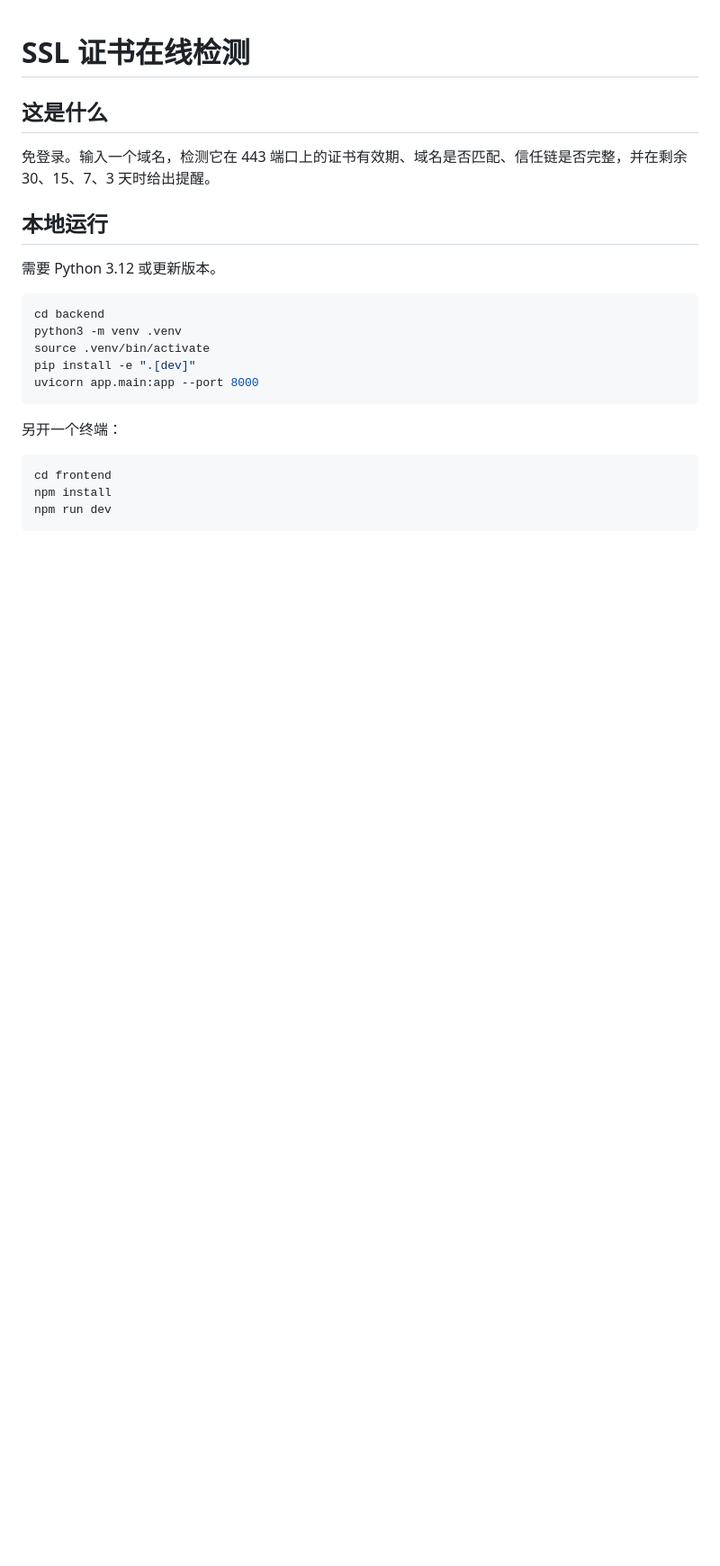
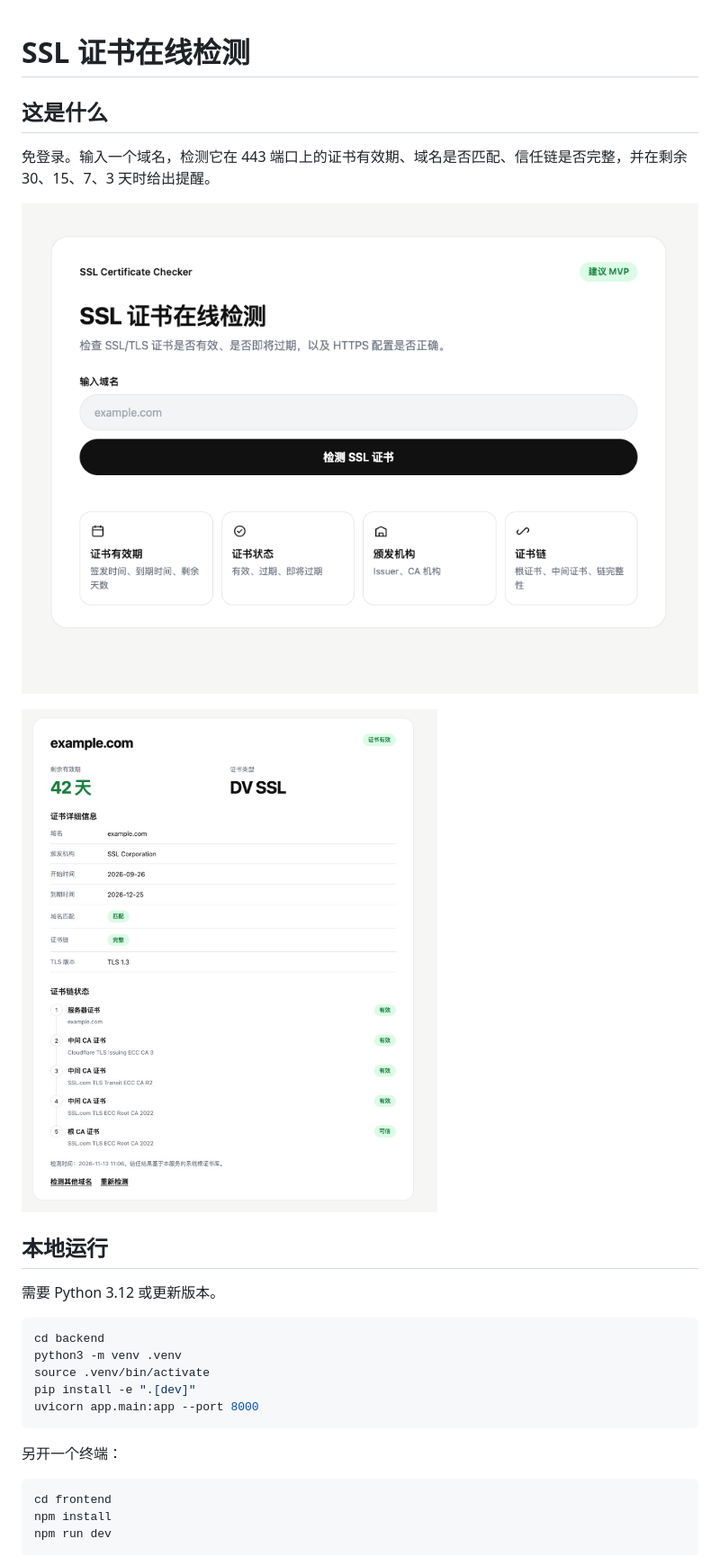
Before and after one commit to Sevyn-Star/ssl-checker, a Markdown page: README.md, the part around the change. Shown at 90% size. GitHub-like rendering; pictures changed too: docs/input.png (added), docs/result.jpg (added); blank space fills up the shorter version.

Commit message:
在说明里放上输入页和结果页。
打开仓库就能看到检测前后的页面，不用先在本地把服务跑起来。

```diff
--- a/README.md
+++ b/README.md
@@ -3,6 +3,10 @@
 ## 这是什么
 
 免登录。输入一个域名，检测它在 443 端口上的证书有效期、域名是否匹配、信任链是否完整，并在剩余 30、15、7、3 天时给出提醒。
+
+![输入页](docs/input.png)
+
+![结果页](docs/result.jpg)
 
 ## 本地运行
 
```
